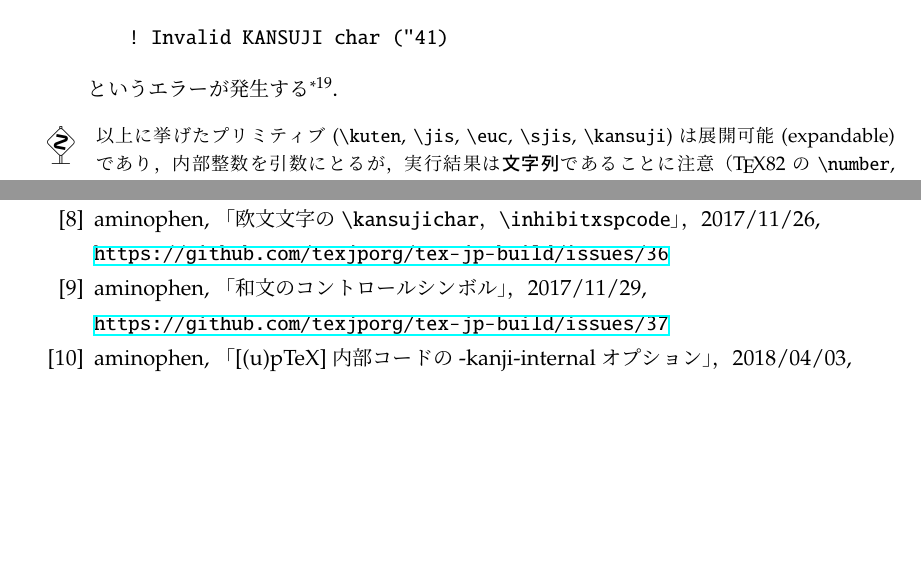
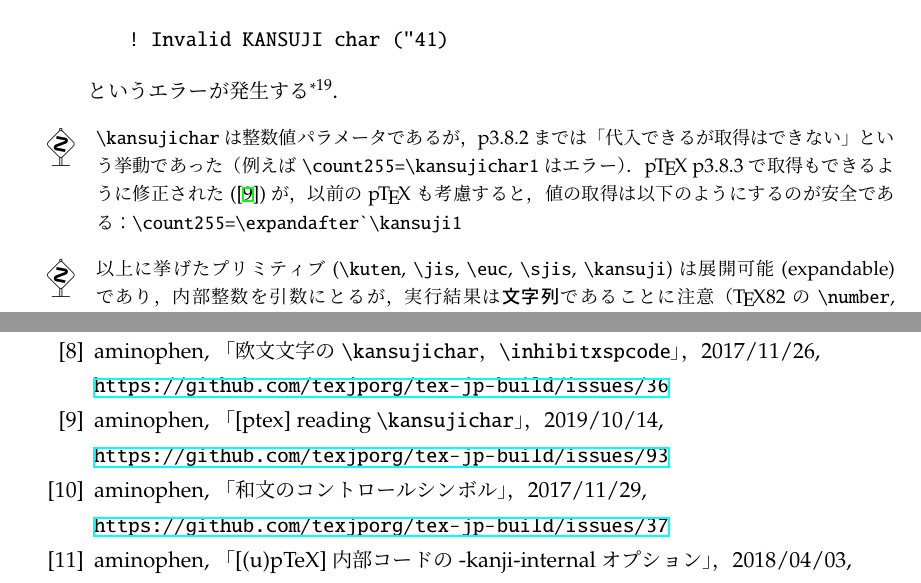
Before and after one commit to texjporg/ptex-manual, a LaTeX document (ptex-manual.tex): two parts of pages 18 and 22 of 23, joined at a grey line, cut so that both start at the same text, the shorter picture padded with empty space. Compiled offline with pLaTeX and dvipdfmx.

Commit message:
ptex-manual.tex: mention texjporg/tex-jp-build#93

```diff
--- a/ptex-manual.tex
+++ b/ptex-manual.tex
@@ -1120,6 +1120,15 @@ p3.1.2で復活したという経緯がある．}．
   基本的にこのエラーは発生しない．}．
 \end{cslist}
 
+\begin{dangerous}
+  |\kansujichar|は整数値パラメータであるが，p3.8.2までは
+  「代入できるが取得はできない」という挙動であった
+  （例えば|\count255=\kansujichar1|はエラー）．
+  \pTeX~p3.8.3で取得もできるように修正された(\cite{build93})が，
+  以前の\pTeX も考慮すると，値の取得は以下のようにするのが安全である：
+  |\count255=\expandafter`\kansuji1|
+\end{dangerous}
+
 % luatexja.dtx より pTeX 用に移植
 \begin{dangerous}
   以上に挙げたプリミティブ(|\kuten|, |\jis|, |\euc|, |\sjis|, |\kansuji|)は
@@ -1363,6 +1372,9 @@ has been |\let| equal to a non-active character token.
  \bibitem{build36} aminophen, 「欧文文字の|\kansujichar|，|\inhibitxspcode|」，
   2017/11/26,\\
   \url{https://github.com/texjporg/tex-jp-build/issues/36}
+ \bibitem{build93} aminophen, 「[ptex] reading |\kansujichar|」，
+  2019/10/14,\\
+  \url{https://github.com/texjporg/tex-jp-build/issues/93}
  \bibitem{build37} aminophen, 「和文のコントロールシンボル」，
   2017/11/29,\\
   \url{https://github.com/texjporg/tex-jp-build/issues/37}
```
